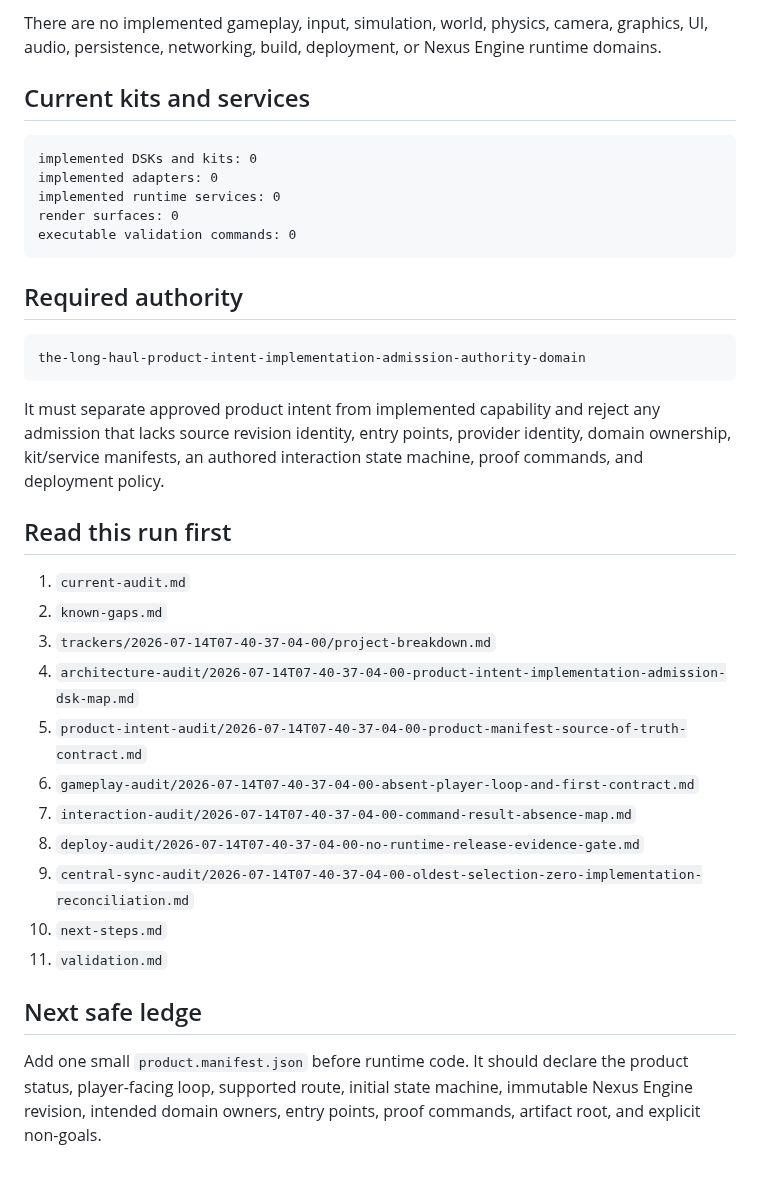
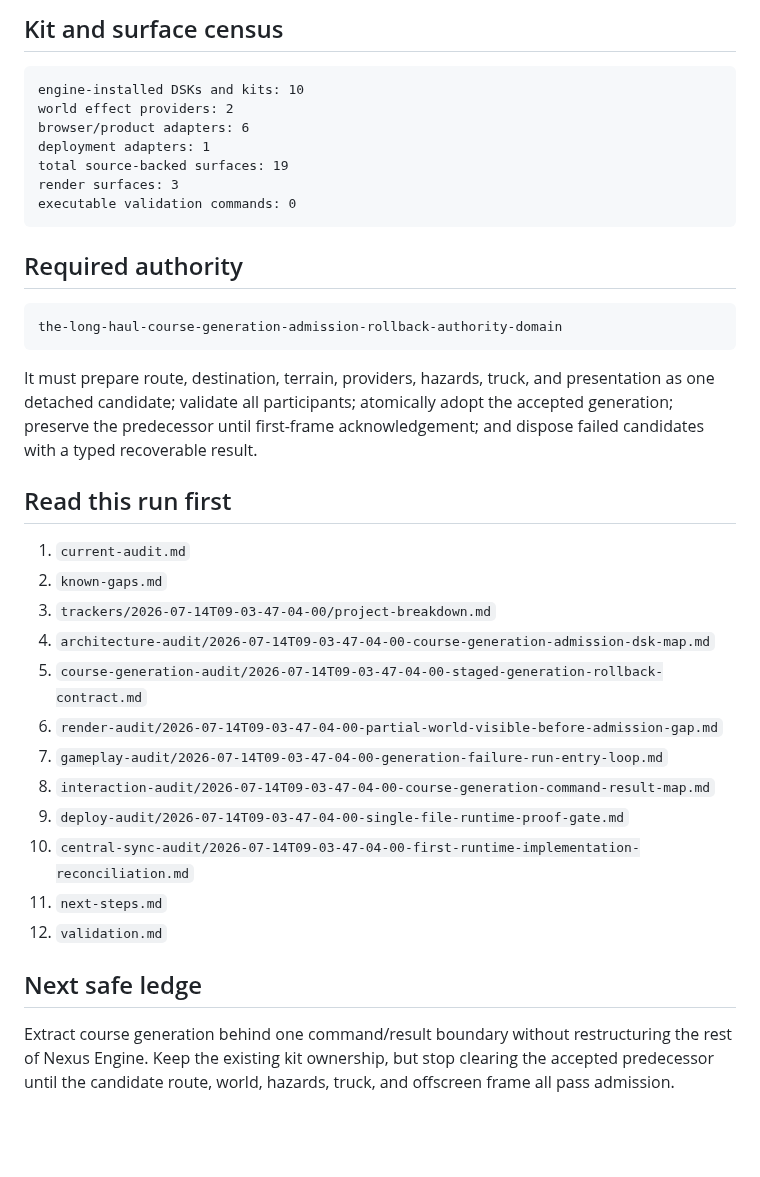
Before and after one commit to LuminaryLabs-Publish/TheLongHaul, a Markdown page: .agent/START_HERE.md, the part around one of its changes. Rendered like a GitHub page; blank space fills up the shorter version.

````diff
--- a/.agent/START_HERE.md
+++ b/.agent/START_HERE.md
@@ -54,39 +72,40 @@ central ledger tracking
 ```
 
-There are no implemented gameplay, input, simulation, world, physics, camera, graphics, UI, audio, persistence, networking, build, deployment, or Nexus Engine runtime domains.
-
-## Current kits and services
+## Kit and surface census
 
 ```txt
-implemented DSKs and kits: 0
-implemented adapters: 0
-implemented runtime services: 0
-render surfaces: 0
+engine-installed DSKs and kits: 10
+world effect providers: 2
+browser/product adapters: 6
+deployment adapters: 1
+total source-backed surfaces: 19
+render surfaces: 3
 executable validation commands: 0
 ```
 
 ## Required authority
 
 ```txt
-the-long-haul-product-intent-implementation-admission-authority-domain
+the-long-haul-course-generation-admission-rollback-authority-domain
 ```
 
-It must separate approved product intent from implemented capability and reject any admission that lacks source revision identity, entry points, provider identity, domain ownership, kit/service manifests, an authored interaction state machine, proof commands, and deployment policy.
+It must prepare route, destination, terrain, providers, hazards, truck, and presentation as one detached candidate; validate all participants; atomically adopt the accepted generation; preserve the predecessor until first-frame acknowledgement; and dispose failed candidates with a typed recoverable result.
 
 ## Read this run first
 
 1. `current-audit.md`
 2. `known-gaps.md`
-3. `trackers/2026-07-14T07-40-37-04-00/project-breakdown.md`
-4. `architecture-audit/2026-07-14T07-40-37-04-00-product-intent-implementation-admission-dsk-map.md`
-5. `product-intent-audit/2026-07-14T07-40-37-04-00-product-manifest-source-of-truth-contract.md`
-6. `gameplay-audit/2026-07-14T07-40-37-04-00-absent-player-loop-and-first-contract.md`
-7. `interaction-audit/2026-07-14T07-40-37-04-00-command-result-absence-map.md`
-8. `deploy-audit/2026-07-14T07-40-37-04-00-no-runtime-release-evidence-gate.md`
-9. `central-sync-audit/2026-07-14T07-40-37-04-00-oldest-selection-zero-implementation-reconciliation.md`
-10. `next-steps.md`
-11. `validation.md`
+3. `trackers/2026-07-14T09-03-47-04-00/project-breakdown.md`
+4. `architecture-audit/2026-07-14T09-03-47-04-00-course-generation-admission-dsk-map.md`
+5. `course-generation-audit/2026-07-14T09-03-47-04-00-staged-generation-rollback-contract.md`
+6. `render-audit/2026-07-14T09-03-47-04-00-partial-world-visible-before-admission-gap.md`
+7. `gameplay-audit/2026-07-14T09-03-47-04-00-generation-failure-run-entry-loop.md`
+8. `interaction-audit/2026-07-14T09-03-47-04-00-course-generation-command-result-map.md`
+9. `deploy-audit/2026-07-14T09-03-47-04-00-single-file-runtime-proof-gate.md`
+10. `central-sync-audit/2026-07-14T09-03-47-04-00-first-runtime-implementation-reconciliation.md`
+11. `next-steps.md`
+12. `validation.md`
 
 ## Next safe ledge
 
-Add one small `product.manifest.json` before runtime code. It should declare the product status, player-facing loop, supported route, initial state machine, immutable Nexus Engine revision, intended domain owners, entry points, proof commands, artifact root, and explicit non-goals.
+Extract course generation behind one command/result boundary without restructuring the rest of Nexus Engine. Keep the existing kit ownership, but stop clearing the accepted predecessor until the candidate route, world, hazards, truck, and offscreen frame all pass admission.
````
Also changed, not shown: other parts of .agent/START_HERE.md (+52 -34 lines).
